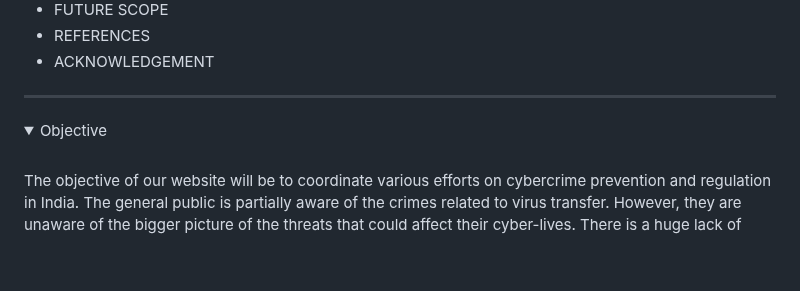
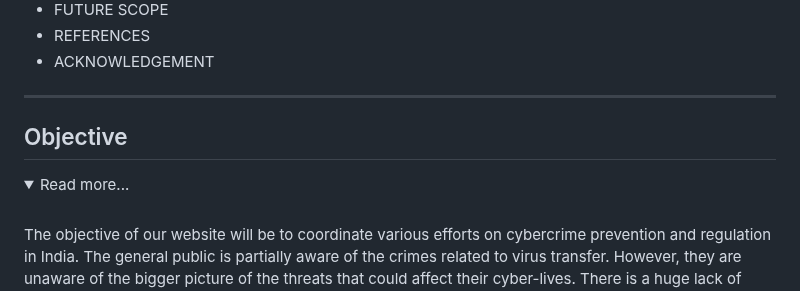
Before and after one commit to iayansarkar/cyber-crime-cell, a Markdown page: README.md, the part around the change. Rendered like a GitHub page; folded sections open; blank space fills up the shorter version.

```diff
--- a/README.md
+++ b/README.md
@@ -30,9 +30,10 @@
 </details>
 
 ---
+## Objective
 
 <details>
-<summary>Objective</summary>
+<summary>Read more...</summary>
 <br>
 <p>The objective of our website will be to coordinate various efforts on cybercrime prevention and regulation in India. The general public is partially aware of the crimes related to virus transfer. However, they are unaware of the bigger picture of the threats that could affect their cyber-lives. There is a huge lack of knowledge on e-commerce and online banking cyber-crimes among most of the internet users. It aims to assist people who want to file a complaint against cybercrime. It aims to educate people with types of cybercrimes happening these days such as identity theft, phycological tricks, social media related attacks, digital banking frauds and basic safety tips, by which one can protect himself when going online. It will have a separate page dedicated to cyber safety tips for women, children, senior citizens, parent. A news feed page with audio containing regular updates of cyber-related crimes happening in India. Educating people with the importance of purchasing cybersecurity products such as Anti-virus, anti-spyware software, making sure that their devices are protected with the latest updates and security patches. Incase crime happens the victim can report the crime by filling out the online form with necessary details if further assistance required, he/she can reach out to our helpline number. There will be a separate admin area where cybercrime prevention authorities can access the database of the crime reports filed by users.
 </p>
```
